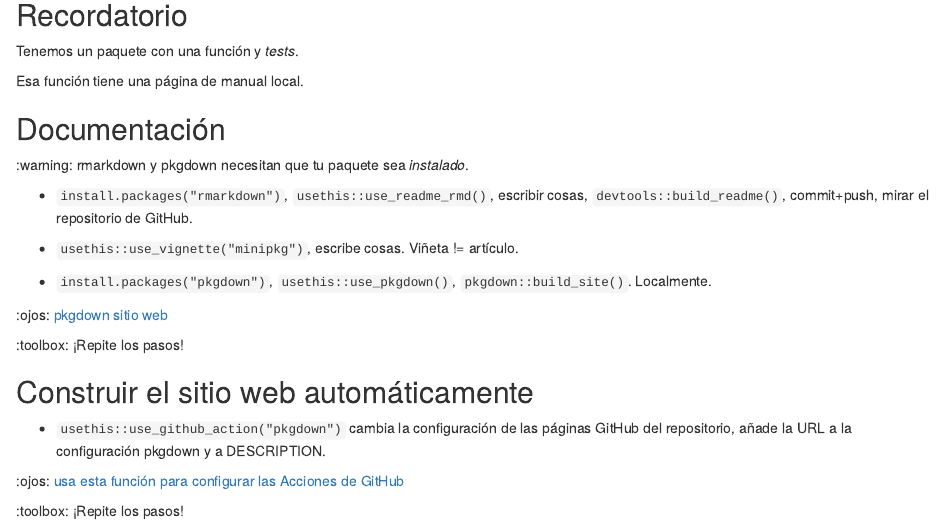
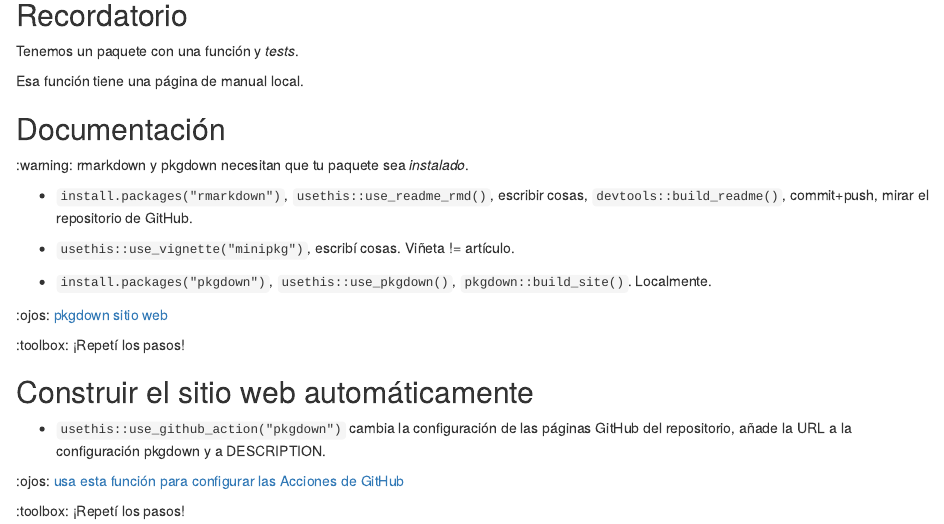
Before and after one commit to ropensci-training/2025-pkg-dev-mechanics, an R Markdown document (content/session-3/demo.es.Rmd): the page in a window 1100 px wide, from 80 px down. Rendered offline with R 4.5, knitr and Pandoc, with nearby package versions; drawn as R Markdown's standard HTML page in place of the format the file asks for.

Commit message:
Voseo en el texto (#8)

```diff
--- a/content/session-3/demo.es.Rmd
+++ b/content/session-3/demo.es.Rmd
@@ -15,13 +15,13 @@ Esa función tiene una página de manual local.
 
 - `install.packages("rmarkdown")`, `usethis::use_readme_rmd()`, escribir cosas, `devtools::build_readme()`, commit+push, mirar el repositorio de GitHub.
 
-- `usethis::use_vignette("minipkg")`, escribe cosas. Viñeta != artículo.
+- `usethis::use_vignette("minipkg")`, escribí cosas. Viñeta != artículo.
 
 - `install.packages("pkgdown")`, `usethis::use_pkgdown()`, `pkgdown::build_site()`. Localmente.
 
 :ojos: [pkgdown sitio web](https://pkgdown.r-lib.org/)
 
-:toolbox: ¡Repite los pasos!
+:toolbox: ¡Repetí los pasos!
 
 ## Construir el sitio web automáticamente
 
@@ -29,6 +29,6 @@ Esa función tiene una página de manual local.
 
 :ojos: [usa esta función para configurar las Acciones de GitHub](https://usethis.r-lib.org/reference/github_actions.html)
 
-:toolbox: ¡Repite los pasos!
+:toolbox: ¡Repetí los pasos!
 
 ***
```
